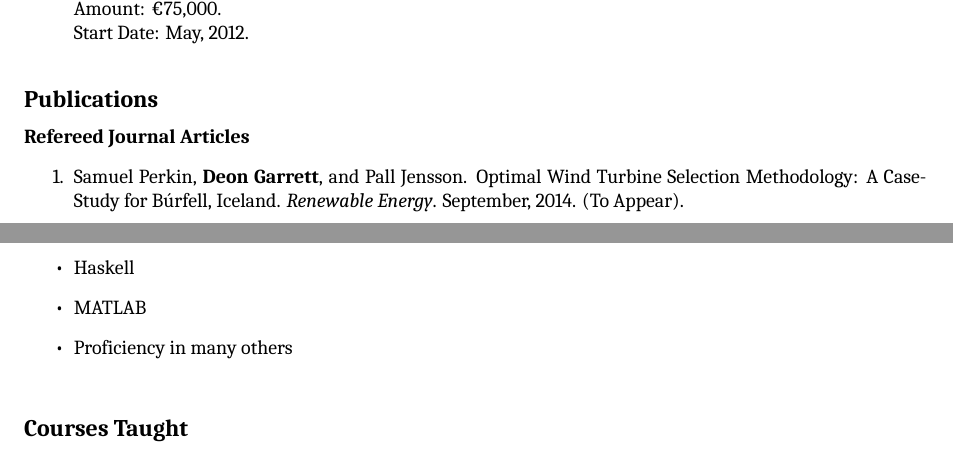
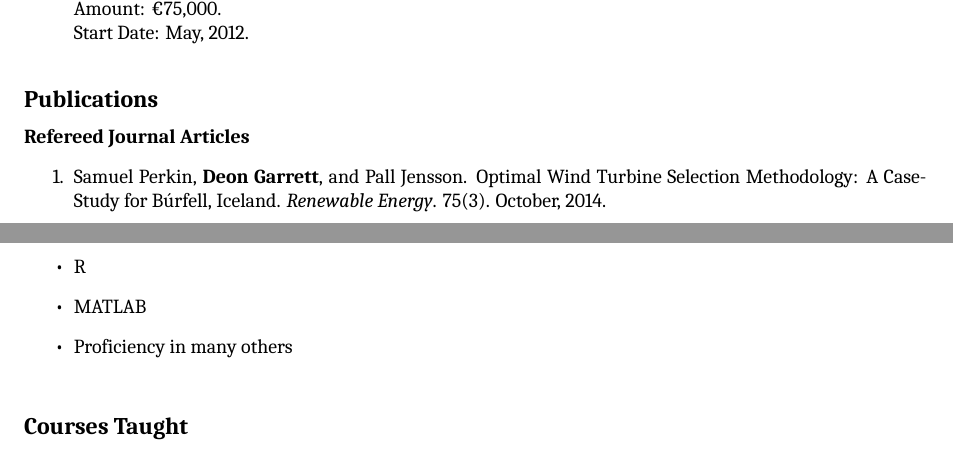
Before and after one commit to deong/cvclean, a LaTeX CV (cv.tex): two parts of pages 1 and 6 of 6, joined at a grey line, cut so that both start at the same text. Compiled offline with XeLaTeX; a missing font is replaced by an installed copy or a similar font.

Commit message:
updated publications

```diff
--- a/cv.tex
+++ b/cv.tex
@@ -87,8 +87,9 @@
         Búrfell, Iceland}
       \author{Samuel Perkin, \textbf{Deon Garrett}, and Pall Jensson}
       \journal{Renewable Energy}
-      \misc{(To Appear)}
-      \month{September}
+	  \vol{75}
+	  \num{3}
+      \month{October}
       \year{2014}
     \end{paper}
     \begin{paper}
@@ -528,5 +534,5 @@
 \item Common Lisp
-\item Haskell
+\item R
 \item MATLAB
 \item Proficiency in many others
 \end{itemize}
```
Also changed, not shown: cv.pdf, cv.tex (7 more changed lines).
